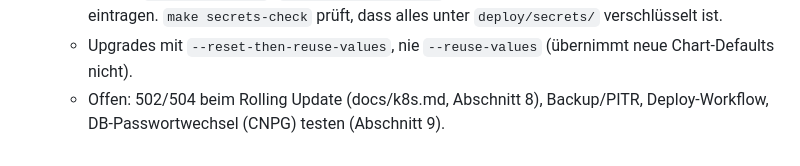
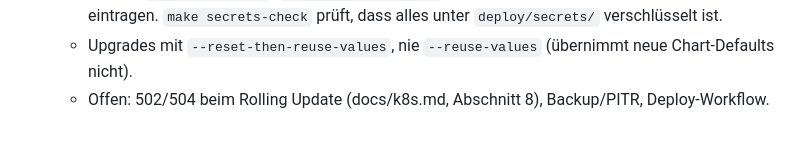
Before and after one commit to dying-surfer/cloudpoc, a Markdown page: CLAUDE.md, the part around the change. Drawn GitHub-style.

```diff
--- a/CLAUDE.md
+++ b/CLAUDE.md
@@ -94,5 +94,4 @@ Ziel und Meilensteine: siehe `ROADMAP.md`. Lokale Umgebung: siehe `docs/dev.md`.
   - Prüfen: `make helm-check` (`deploy/helm/check.sh`, alle Werte-Varianten). Neue Varianten dort eintragen.
     `make secrets-check` prüft, dass alles unter `deploy/secrets/` verschlüsselt ist.
   - Upgrades mit `--reset-then-reuse-values`, nie `--reuse-values` (übernimmt neue Chart-Defaults nicht).
-  - Offen: 502/504 beim Rolling Update (docs/k8s.md, Abschnitt 8), Backup/PITR, Deploy-Workflow,
-    DB-Passwortwechsel (CNPG) testen (Abschnitt 9).
+  - Offen: 502/504 beim Rolling Update (docs/k8s.md, Abschnitt 8), Backup/PITR, Deploy-Workflow.
```
Also changed, not shown: docs/k8s.md (+0 -12 lines).
